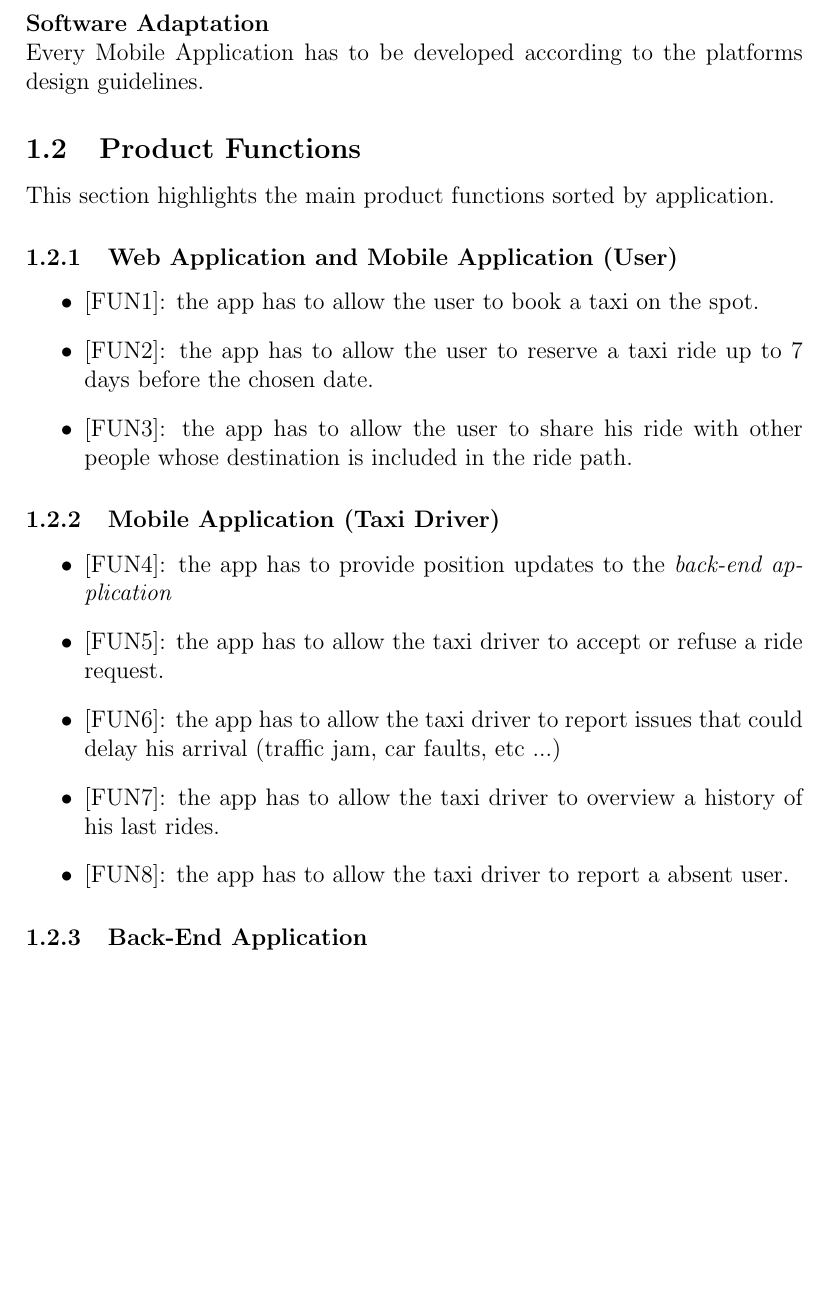
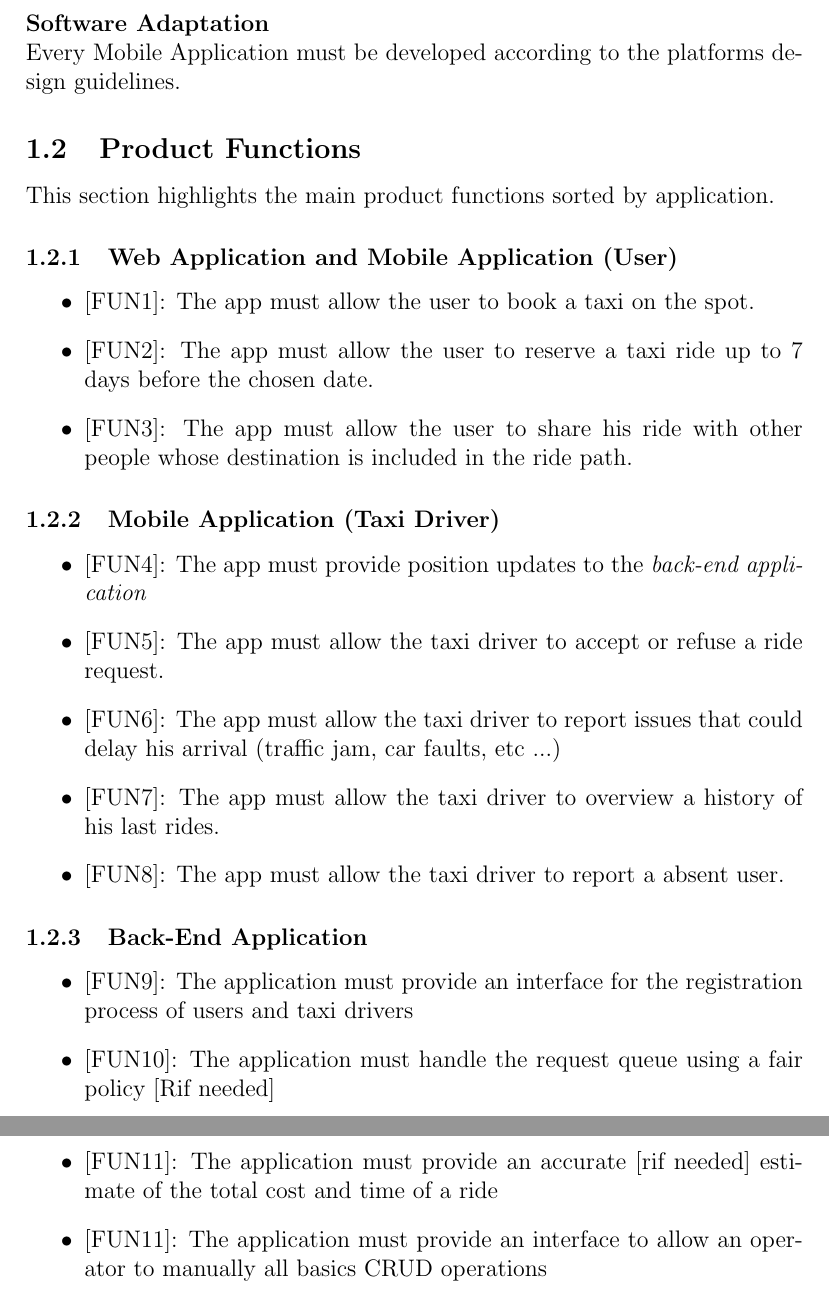
Before and after one commit to Angtrim/se2-project-ega, a LaTeX document (development/overall-description.tex): part of page 4 of 4 before the commit and two parts of pages 4 and 5 of 5 after it, the two joined at a grey line, cut so that both start at the same text, the shorter picture padded with empty space. Compiled offline with pdfLaTeX.

Commit message:
Added back-end main functions

```diff
--- a/development/overall-description.tex
+++ b/development/overall-description.tex
@@ -125,7 +125,7 @@ The Back-End application can not exceed 15GB of total RAM usage.
 \subsubsection{Site Adaptation Requirements} % (fold)
 \label{ssub:site_adaptation_requirements}
 \paragraph{Software Adaptation} \mbox{} \\
-Every Mobile Application has to be developed according to the platforms design guidelines.
+Every Mobile Application must be developed according to the platforms design guidelines.
 
 \subsection{Product Functions} % (fold)
 \label{sub:product_functions}
@@ -134,23 +134,30 @@ This section highlights the main product functions sorted by application.
 \subsubsection{Web Application and Mobile Application (User)}
 \label{ssub:web_application_and_mobile_application_}
 \begin{itemize}
-	\item {[FUN1\label{itm:FUN1}]}: the app has to allow the user to book a taxi on the spot.
-	\item {[FUN2\label{itm:FUN2}]}: the app has to allow the user to reserve a taxi ride up to 7 days before the chosen date.
-	\item {[FUN3\label{itm:FUN3}]}: the app has to allow the user to share his ride with other people whose destination is included in the ride path.
+	\item {[FUN1\label{itm:FUN1}]}: The app must allow the user to book a taxi on the spot.
+	\item {[FUN2\label{itm:FUN2}]}: The app must allow the user to reserve a taxi ride up to 7 days before the chosen date.
+	\item {[FUN3\label{itm:FUN3}]}: The app must allow the user to share his ride with other people whose destination is included in the ride path.
 \end{itemize}
 
 \subsubsection{Mobile Application (Taxi Driver)} % (fold)
 \label{ssub:mobile_application_}
 \begin{itemize}
-	\item {[FUN4\label{itm:FUN4}]}: the app has to provide position updates to the \emph{back-end application}
-	\item {[FUN5\label{itm:FUN5}]}: the app has to allow the taxi driver to accept or refuse a ride request.
-	\item {[FUN6\label{itm:FUN6}]}: the app has to allow the taxi driver to report issues that could delay his arrival (traffic jam, car faults, etc ...)
-	\item {[FUN7\label{itm:FUN7}]}: the app has to allow the taxi driver to overview a history of his last rides.
-	\item {[FUN8\label{itm:FUN8}]}: the app has to allow the taxi driver to report a absent user.
+	\item {[FUN4\label{itm:FUN4}]}: The app must provide position updates to the \emph{back-end application}
+	\item {[FUN5\label{itm:FUN5}]}: The app must allow the taxi driver to accept or refuse a ride request.
+	\item {[FUN6\label{itm:FUN6}]}: The app must allow the taxi driver to report issues that could delay his arrival (traffic jam, car faults, etc ...)
+	\item {[FUN7\label{itm:FUN7}]}: The app must allow the taxi driver to overview a history of his last rides.
+	\item {[FUN8\label{itm:FUN8}]}: The app must allow the taxi driver to report a absent user.
 \end{itemize}
 
 \subsubsection{Back-End Application}
 \label{ssub:back_end_application}
+\begin{itemize}
+	\item {[FUN9\label{itm:FUN9}]}: The application must provide an interface for the registration process of users and taxi drivers
+	\item {[FUN10\label{itm:FUN10}]}: The application must handle the request queue using a fair policy [Rif needed]
+	\item {[FUN11\label{itm:FUN11}]}: The application must provide an accurate [rif needed] estimate of the total cost and time of a ride
+	\item {[FUN11\label{itm:FUN12}]}: The application must provide an interface to allow an operator to manually all basics CRUD operations
+
+\end{itemize}
 
 
 
```
Also changed, not shown: development/overall-description.pdf, development/overall-description.tex (12 more changed lines).
